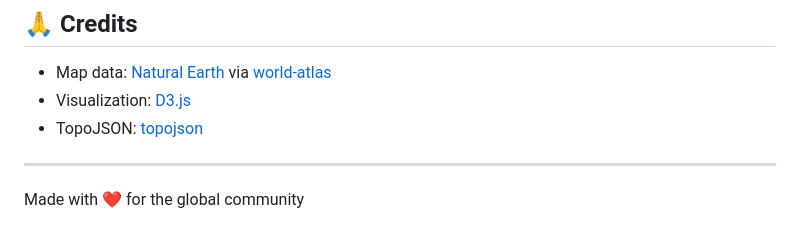
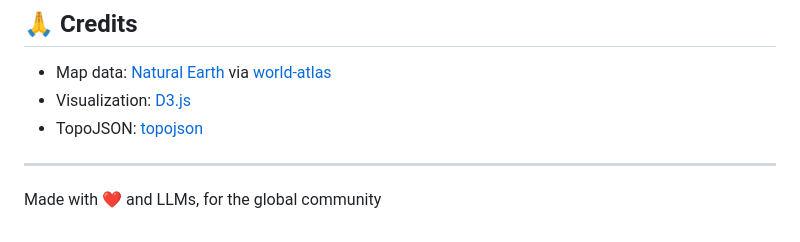
Before and after one commit to talhapythoneer/interactive_testimonials_world_map, a Markdown page: README.md, the part around the change. GitHub-like rendering.

Commit message:
Update README to include LLMs in credits

```diff
--- a/README.md
+++ b/README.md
@@ -149,4 +149,4 @@ MIT License — free for personal and commercial use.
 
 ---
 
-Made with ❤️ for the global community
+Made with ❤️ and LLMs, for the global community
```
